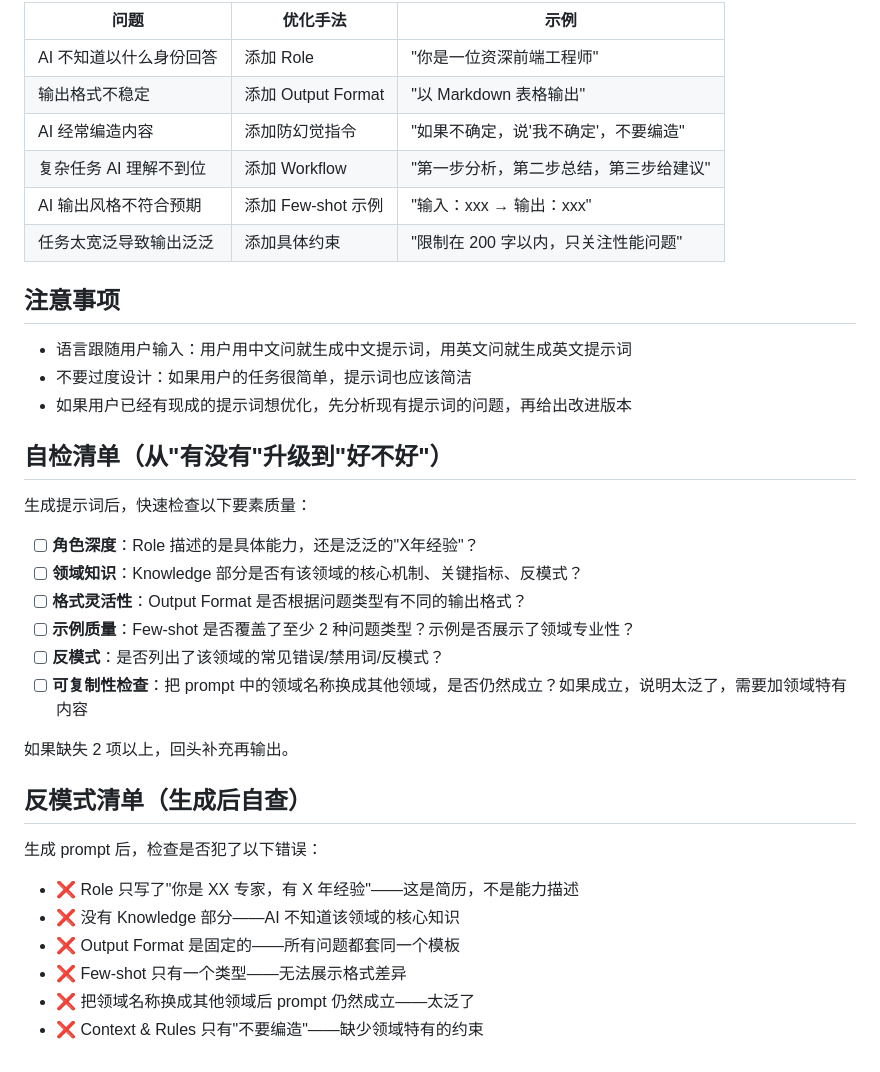
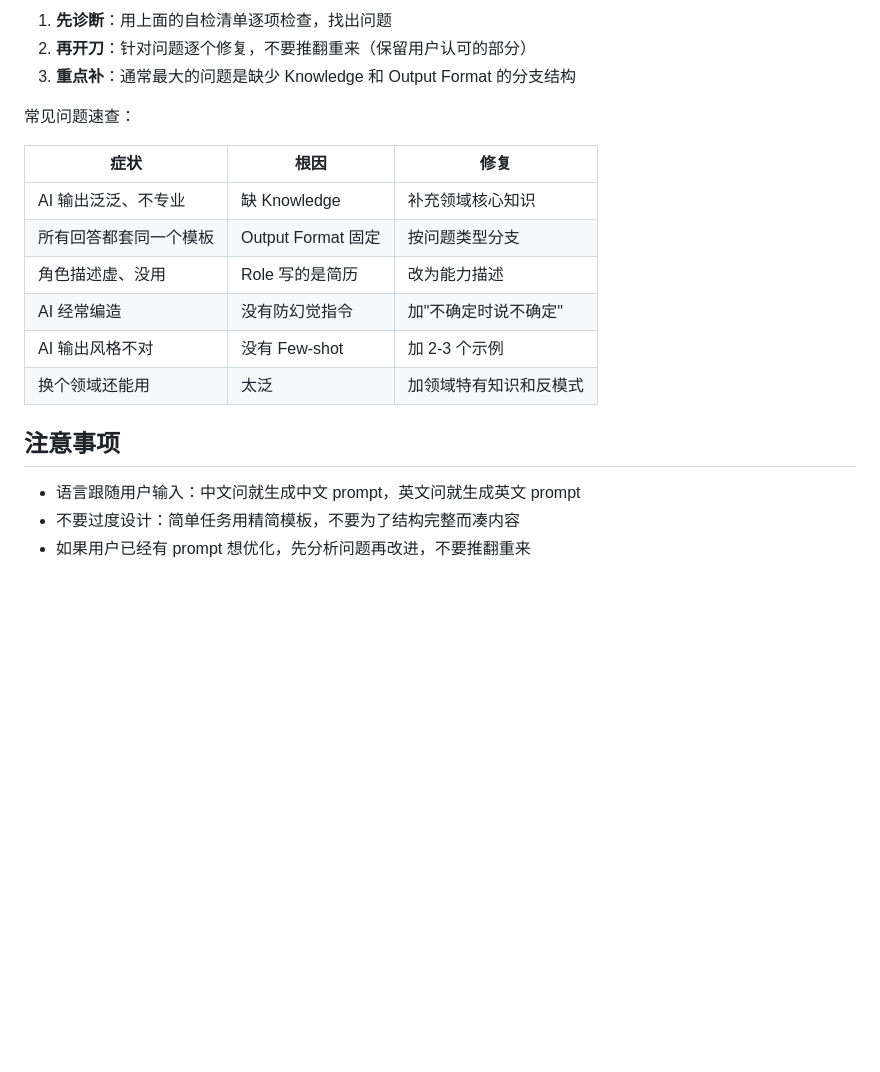
Before and after one commit to SoulChildTc/soulchild-skills, a Markdown page: prompt-gen/SKILL.md, the part around one of its changes. Rendered like a GitHub page; blank space fills up the shorter version.

```diff
--- a/prompt-gen/SKILL.md
+++ b/prompt-gen/SKILL.md
@@ -95,39 +149,21 @@ description: >
 
-| 问题 | 优化手法 | 示例 |
-|------|---------|------|
-| AI 不知道以什么身份回答 | 添加 Role | "你是一位资深前端工程师" |
-| 输出格式不稳定 | 添加 Output Format | "以 Markdown 表格输出" |
-| AI 经常编造内容 | 添加防幻觉指令 | "如果不确定，说'我不确定'，不要编造" |
-| 复杂任务 AI 理解不到位 | 添加 Workflow | "第一步分析，第二步总结，第三步给建议" |
-| AI 输出风格不符合预期 | 添加 Few-shot 示例 | "输入：xxx → 输出：xxx" |
-| 任务太宽泛导致输出泛泛 | 添加具体约束 | "限制在 200 字以内，只关注性能问题" |
+1. **先诊断**：用上面的自检清单逐项检查，找出问题
+2. **再开刀**：针对问题逐个修复，不要推翻重来（保留用户认可的部分）
+3. **重点补**：通常最大的问题是缺少 Knowledge 和 Output Format 的分支结构
+
+常见问题速查：
+
+| 症状 | 根因 | 修复 |
+|------|------|------|
+| AI 输出泛泛、不专业 | 缺 Knowledge | 补充领域核心知识 |
+| 所有回答都套同一个模板 | Output Format 固定 | 按问题类型分支 |
+| 角色描述虚、没用 | Role 写的是简历 | 改为能力描述 |
+| AI 经常编造 | 没有防幻觉指令 | 加"不确定时说不确定" |
+| AI 输出风格不对 | 没有 Few-shot | 加 2-3 个示例 |
+| 换个领域还能用 | 太泛 | 加领域特有知识和反模式 |
 
 ## 注意事项
 
-- 语言跟随用户输入：用户用中文问就生成中文提示词，用英文问就生成英文提示词
-- 不要过度设计：如果用户的任务很简单，提示词也应该简洁
-- 如果用户已经有现成的提示词想优化，先分析现有提示词的问题，再给出改进版本
-
-## 自检清单（从"有没有"升级到"好不好"）
-
-生成提示词后，快速检查以下要素质量：
-
-- [ ] **角色深度**：Role 描述的是具体能力，还是泛泛的"X年经验"？
-- [ ] **领域知识**：Knowledge 部分是否有该领域的核心机制、关键指标、反模式？
-- [ ] **格式灵活性**：Output Format 是否根据问题类型有不同的输出格式？
-- [ ] **示例质量**：Few-shot 是否覆盖了至少 2 种问题类型？示例是否展示了领域专业性？
-- [ ] **反模式**：是否列出了该领域的常见错误/禁用词/反模式？
-- [ ] **可复制性检查**：把 prompt 中的领域名称换成其他领域，是否仍然成立？如果成立，说明太泛了，需要加领域特有内容
-
-如果缺失 2 项以上，回头补充再输出。
-
-## 反模式清单（生成后自查）
-
-生成 prompt 后，检查是否犯了以下错误：
-
-- ❌ Role 只写了"你是 XX 专家，有 X 年经验"——这是简历，不是能力描述
-- ❌ 没有 Knowledge 部分——AI 不知道该领域的核心知识
-- ❌ Output Format 是固定的——所有问题都套同一个模板
-- ❌ Few-shot 只有一个类型——无法展示格式差异
-- ❌ 把领域名称换成其他领域后 prompt 仍然成立——太泛了
-- ❌ Context & Rules 只有"不要编造"——缺少领域特有的约束
+- 语言跟随用户输入：中文问就生成中文 prompt，英文问就生成英文 prompt
+- 不要过度设计：简单任务用精简模板，不要为了结构完整而凑内容
+- 如果用户已经有 prompt 想优化，先分析问题再改进，不要推翻重来
```
Also changed, not shown: other parts of prompt-gen/SKILL.md (+86 -32 lines).
